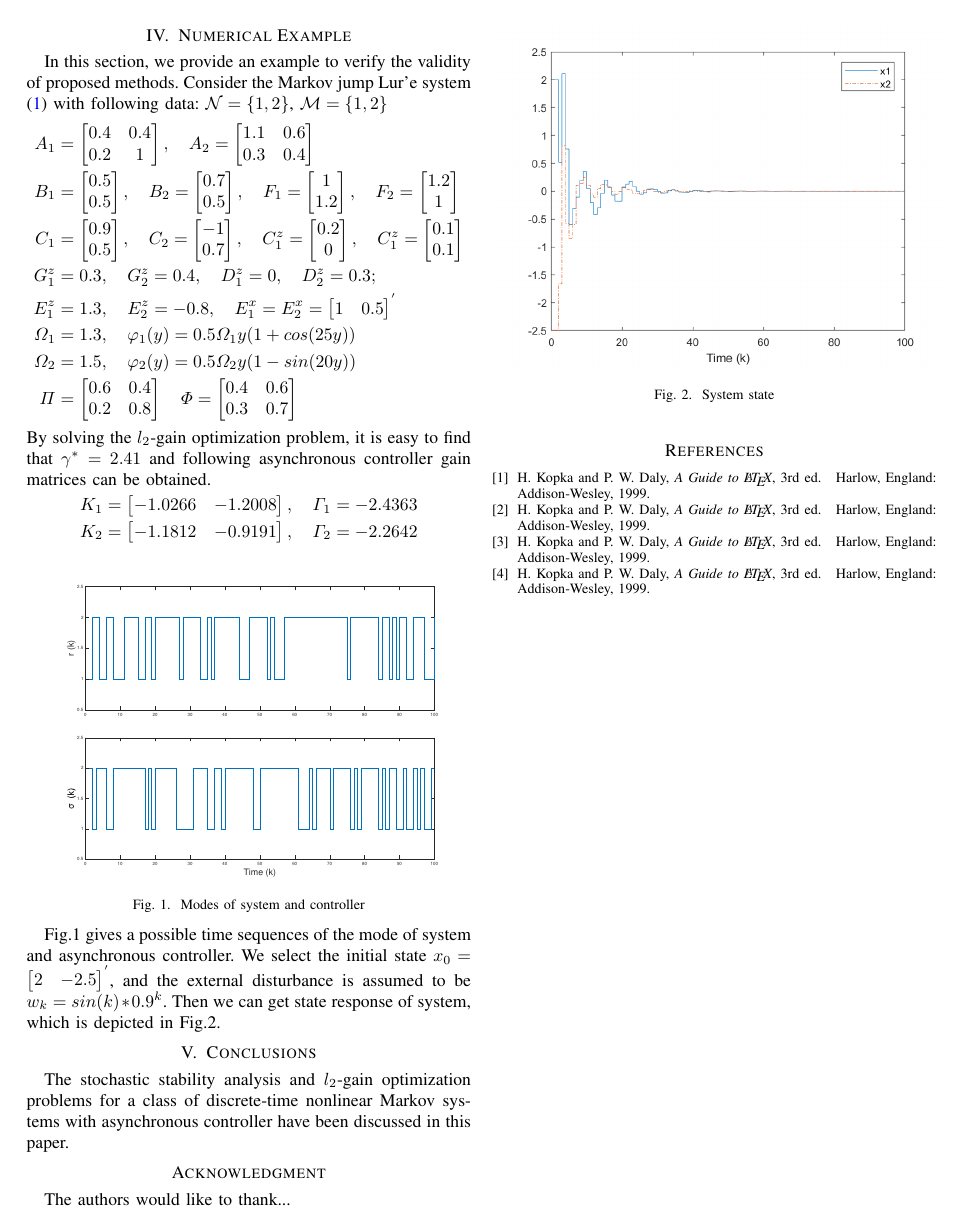
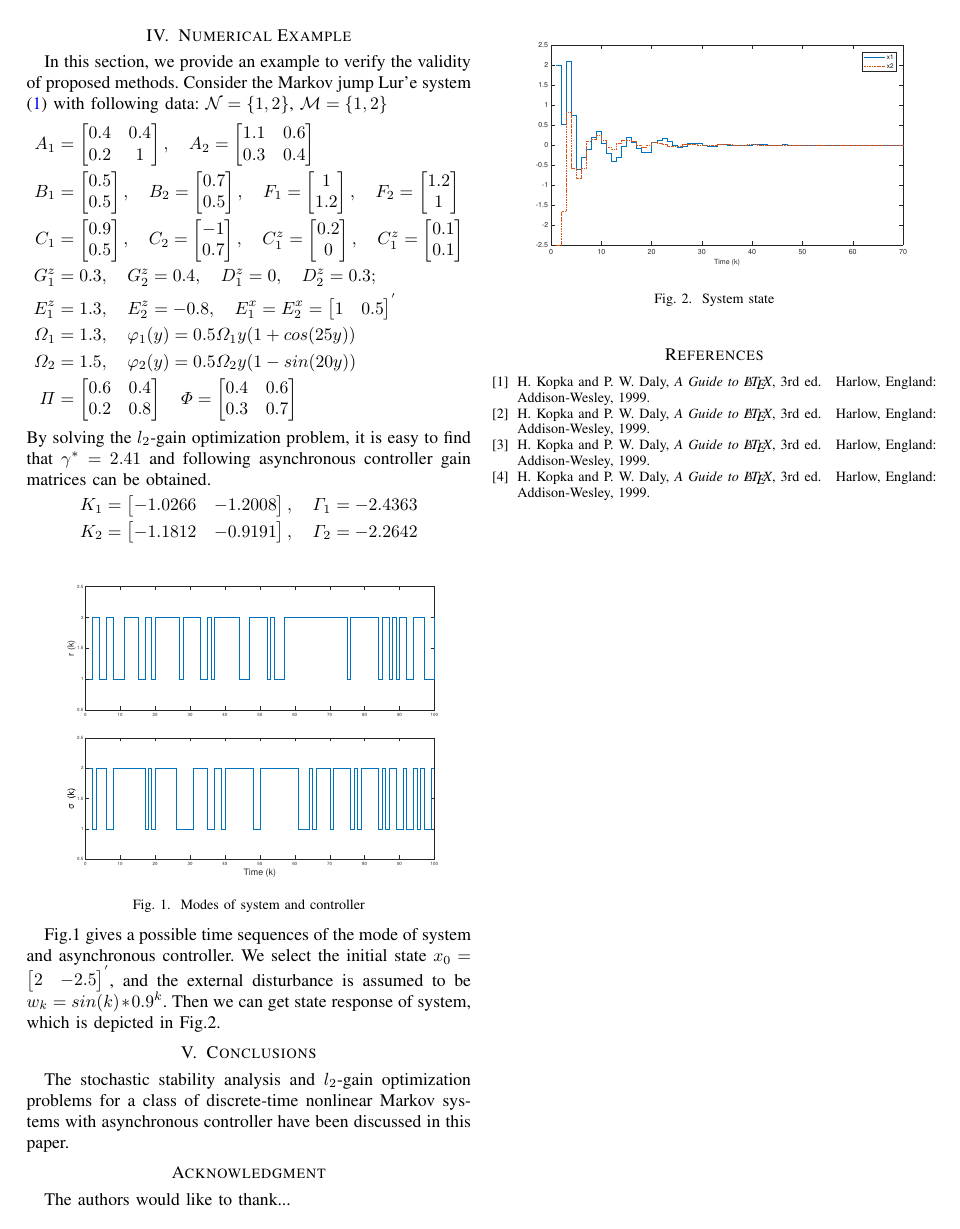
Before and after one commit to MimuTao/result, a LaTeX paper (Main_Result.tex): page 4 of 4. Compiled offline with pdfLaTeX.

Commit message:
update some files

```diff
--- a/Main_Result.tex
+++ b/Main_Result.tex
@@ -1088,7 +1088,7 @@ By solving the $l_2$-gain optimization problem, it is easy to find that $\gamma^
 \end{figure}
 
 \begin{figure}[!htb]
-	\centering\includegraphics[scale=0.35]{./simulink/state.png}\\
+	\centering\includegraphics[scale=0.4]{./simulink/state.eps}\\
 	\caption{System state}
 	\label{fig.2}
 \end{figure}
```
Also changed, not shown: Main_Result.pdf, simulink/state.eps (added), Main_Result.tex (25 more changed lines), 7 other files.
